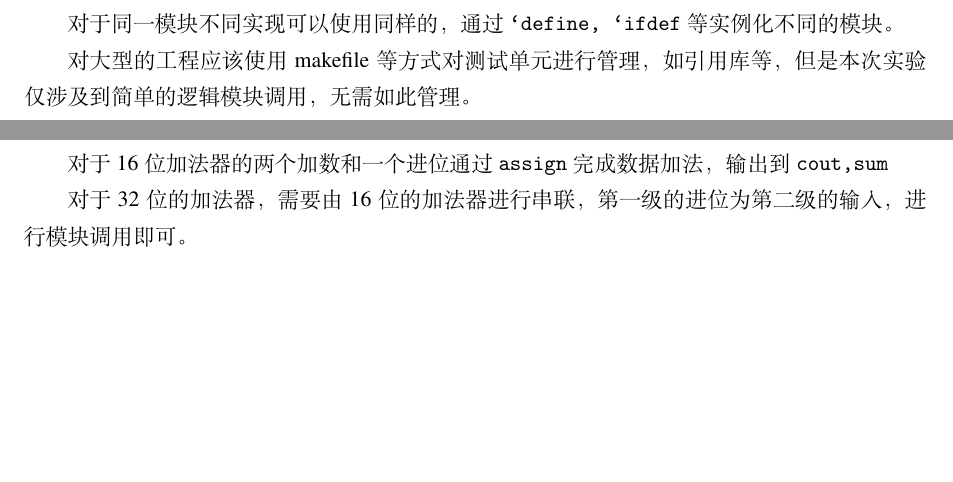
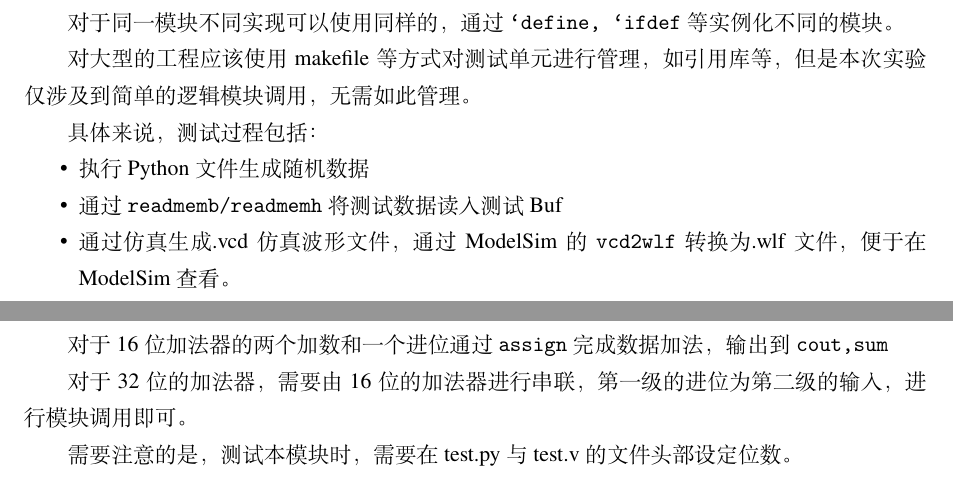
Before and after one commit to PannenetsF/Digital-System-Design, a LaTeX problem sheet (homework/homework03/homework.week03.tex): two parts of pages 1 and 2 of 2, joined at a grey line, cut so that both start at the same text, the shorter picture padded with empty space. The pictures show the PDF file homework/homework03/all.pdf that the author committed with the source.

Commit message:
shame on you..

```diff
--- a/homework/homework03/homework.week03.tex
+++ b/homework/homework03/homework.week03.tex
@@ -35,6 +35,14 @@
 
 对大型的工程应该使用 makefile 等方式对测试单元进行管理，如引用库等，但是本次实验仅涉及到简单的逻辑模块调用，无需如此管理。
 
+具体来说，测试过程包括：
+
+\begin{itemize}
+    \item 执行 Python 文件生成随机数据
+    \item 通过 \lstinline{readmemb/readmemh} 将测试数据读入测试 Buf
+    \item 通过仿真生成 .vcd 仿真波形文件，通过 ModelSim 的 \lstinline{vcd2wlf} 转换为 .wlf 文件，便于在 ModelSim 查看。
+\end{itemize}
+
 \section{7458 芯片}
 
 系统输入：两组三位输入与两组二位输入；系统输出：两组单位输出；系统功能：对两组相同位宽的输入进行与操作，再将两组的结果进行或操作，分别输出。
@@ -49,12 +57,13 @@
 
 \section{加法器}
 
+
 系统输入：两个加数，一个进位；系统输出：一个与加数同样位宽的和，一个进位；系统功能：对两个加数和进位进行加和，将产生的和的主体与进位输出。
 
 对于 16 位加法器的两个加数和一个进位通过 \lstinline{assign} 完成数据加法，输出到 \lstinline{cout,sum}
 
 对于 32 位的加法器，需要由 16 位的加法器进行串联，第一级的进位为第二级的输入，进行模块调用即可。
 
-% End Here
+需要注意的是，测试本模块时，需要在 test.py 与 test.v 的文件头部设定位数。
 
 \end{document}
```
Also changed, not shown: homework/homework03/all.pdf, homework/homework03/homework.week03.pdf (deleted), homework/homework03/overview.pdf, homework/homework03/task1-3-adder/adder.pdf, 21 other files.
